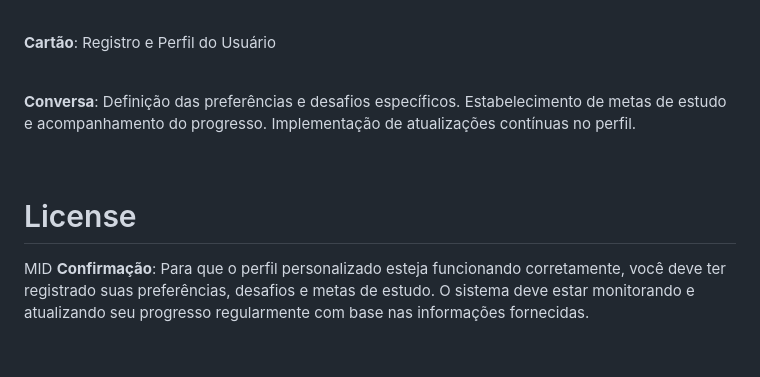
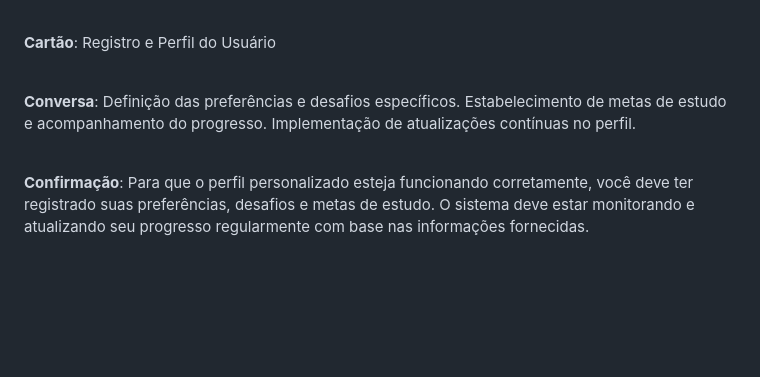
Before and after one commit to naoehcleber/Pomodojo, a Markdown page: README.md, the part around the change. Rendered like a GitHub page; folded sections open; blank space fills up the shorter version.

```diff
--- a/README.md
+++ b/README.md
@@ -28,8 +28,6 @@
 
   <br>
 
-# License
-MID
   __Confirmação__: Para que o perfil personalizado esteja funcionando corretamente, você deve ter registrado suas preferências, desafios e metas de estudo. O sistema deve estar monitorando e atualizando seu progresso regularmente com base nas informações fornecidas.
 
   <br>
```
